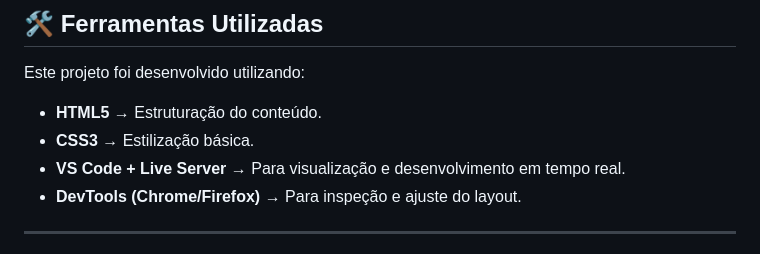
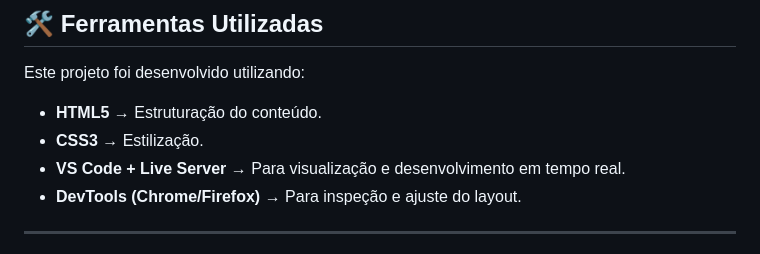
Before and after one commit to lucas-csoares/recriando-wikipedia, a Markdown page: README.md, the part around the change. Drawn GitHub-style.

Commit message:
doc: revisa texto

```diff
--- a/README.md
+++ b/README.md
@@ -48,7 +48,7 @@ As páginas apresentam:
 Este projeto foi desenvolvido utilizando:
 
 - **HTML5** → Estruturação do conteúdo.
-- **CSS3** → Estilização básica.
+- **CSS3** → Estilização.
 - **VS Code + Live Server** → Para visualização e desenvolvimento em tempo real.
 - **DevTools (Chrome/Firefox)** → Para inspeção e ajuste do layout.
 
```
